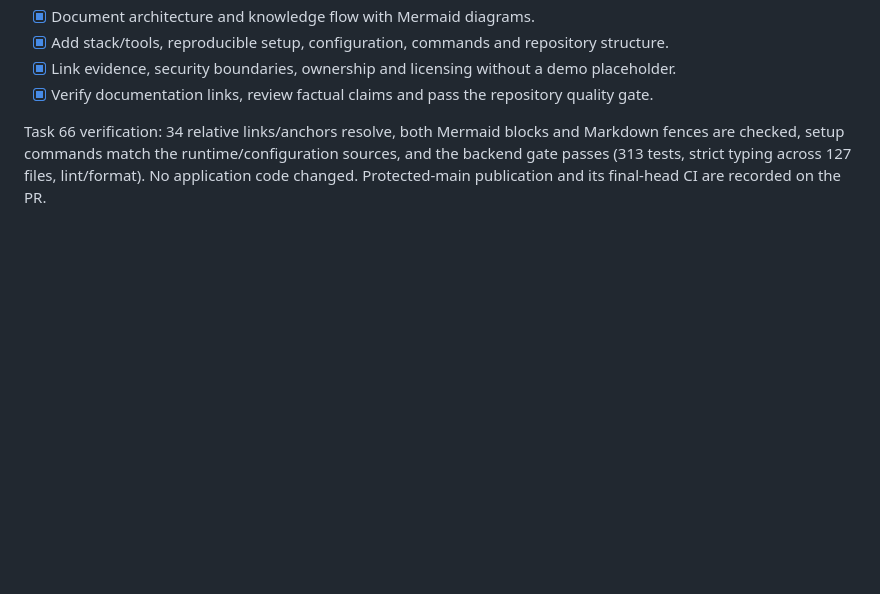
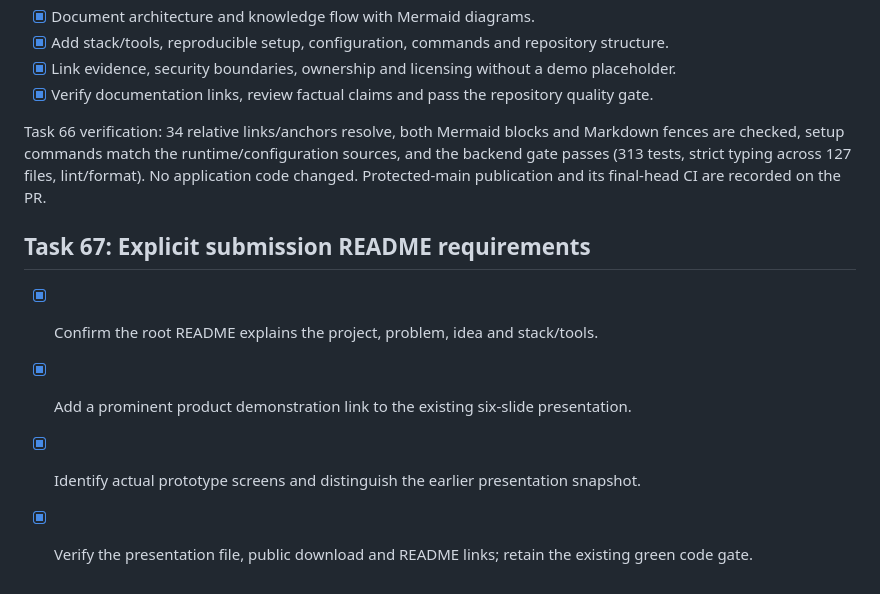
Before and after one commit to Shan091/admitflow, a Markdown page: tasks/plan.md, the part around the change. Rendered like a GitHub page; blank space fills up the shorter version.

```diff
--- a/tasks/plan.md
+++ b/tasks/plan.md
@@ -357,3 +357,10 @@ Task 66 verification: 34 relative links/anchors resolve, both Mermaid blocks and
 fences are checked, setup commands match the runtime/configuration sources, and the
 backend gate passes (313 tests, strict typing across 127 files, lint/format). No application
 code changed. Protected-main publication and its final-head CI are recorded on the PR.
+
+## Task 67: Explicit submission README requirements
+
+- [x] Confirm the root README explains the project, problem, idea and stack/tools.
+- [x] Add a prominent product demonstration link to the existing six-slide presentation.
+- [x] Identify actual prototype screens and distinguish the earlier presentation snapshot.
+- [x] Verify the presentation file, public download and README links; retain the existing green code gate.
```
Also changed, not shown: README.md (+9 -0 lines), tasks/todo.md (+7 -0 lines).
